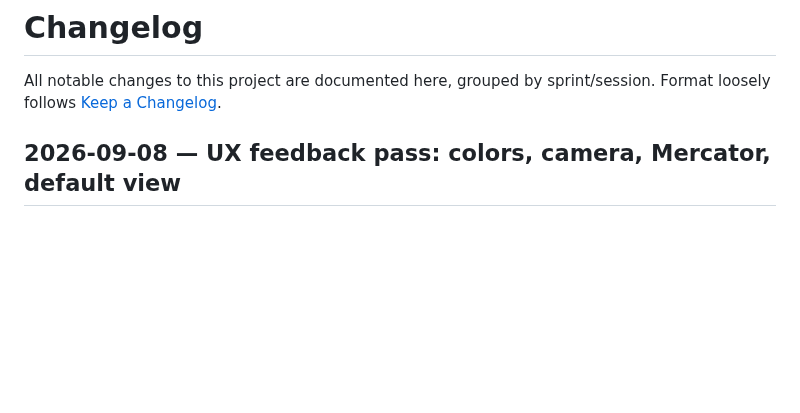
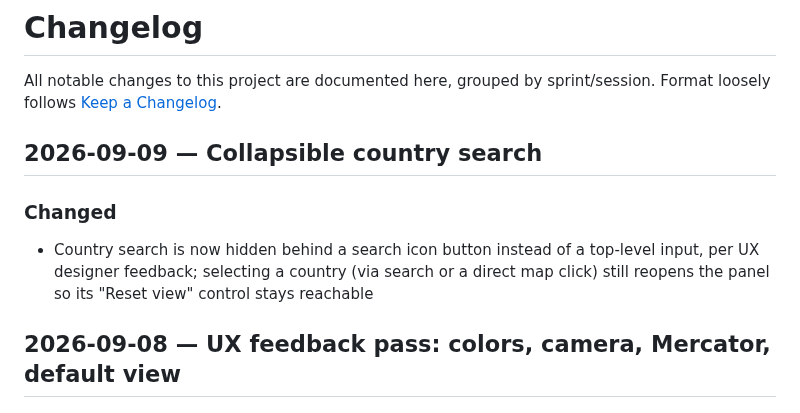
Before and after one commit to Binardino/map_projektor_universal_converter, a Markdown page: CHANGELOG.md, the part around the change. GitHub-like rendering; blank space fills up the shorter version.

Commit message:
docs: changelog entry for collapsible country search
Co-Authored-By: Claude Sonnet 5 <noreply@anthropic.com>
Claude-Session: https://claude.ai/code/session_017mdXaDGutrVwScfukTczFy

```diff
--- a/CHANGELOG.md
+++ b/CHANGELOG.md
@@ -1,6 +1,11 @@
 # Changelog
 
 All notable changes to this project are documented here, grouped by sprint/session. Format loosely follows [Keep a Changelog](https://keepachangelog.com/).
+
+## 2026-09-09 — Collapsible country search
+
+### Changed
+- Country search is now hidden behind a search icon button instead of a top-level input, per UX designer feedback; selecting a country (via search or a direct map click) still reopens the panel so its "Reset view" control stays reachable
 
 ## 2026-09-08 — UX feedback pass: colors, camera, Mercator, default view
 
```
